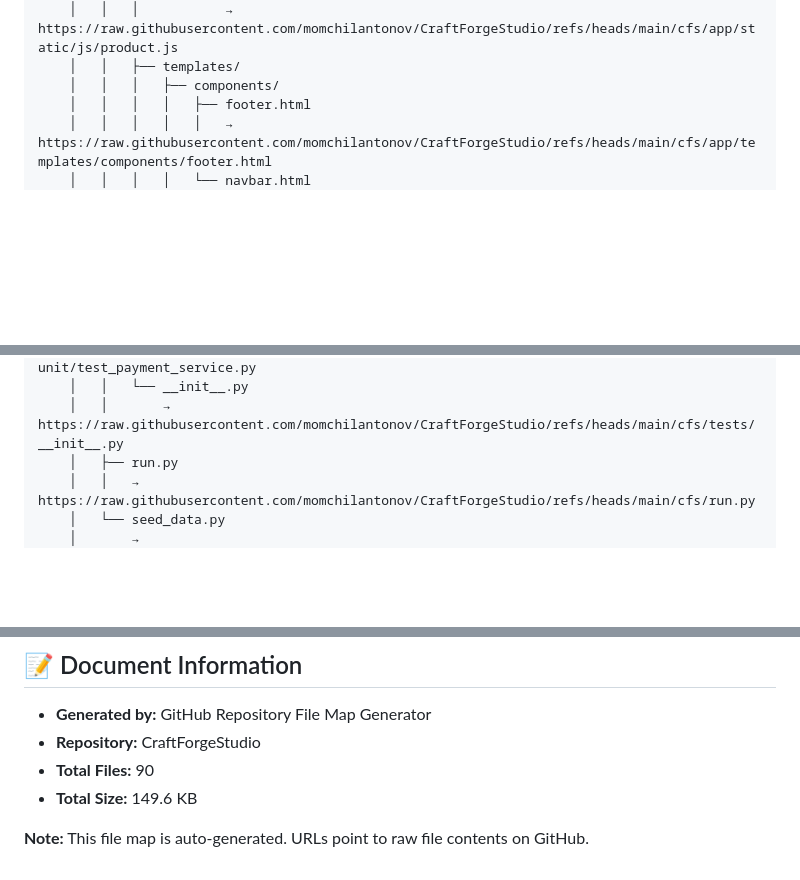
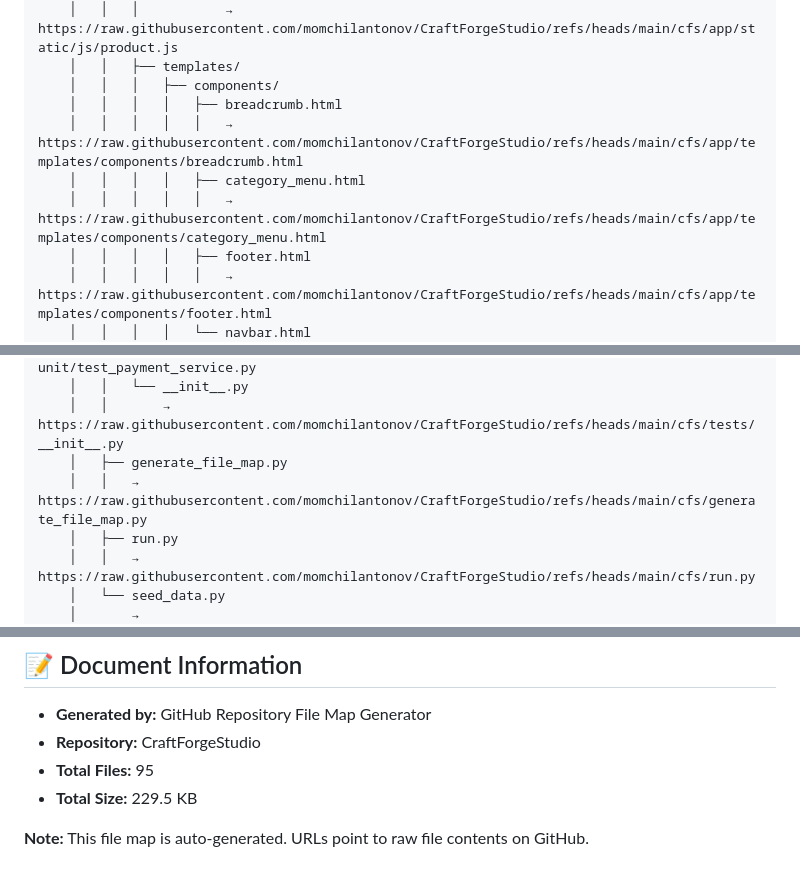
Before and after one commit to momchilantonov/CraftForgeStudio, a Markdown page: README_REPOSITORY_FILE_MAP.md, 3 parts joined by grey strips. Drawn GitHub-style; blank space fills up the shorter version.

```diff
--- a/README_REPOSITORY_FILE_MAP.md
+++ b/README_REPOSITORY_FILE_MAP.md
@@ -107,6 +107,10 @@ Visual tree structure with raw GitHub URLs for direct file access.
     │   │   │           → https://raw.githubusercontent.com/momchilantonov/CraftForgeStudio/refs/heads/main/cfs/app/static/js/product.js
     │   │   ├── templates/
     │   │   │   ├── components/
+    │   │   │   │   ├── breadcrumb.html
+    │   │   │   │   │   → https://raw.githubusercontent.com/momchilantonov/CraftForgeStudio/refs/heads/main/cfs/app/templates/components/breadcrumb.html
+    │   │   │   │   ├── category_menu.html
+    │   │   │   │   │   → https://raw.githubusercontent.com/momchilantonov/CraftForgeStudio/refs/heads/main/cfs/app/templates/components/category_menu.html
     │   │   │   │   ├── footer.html
     │   │   │   │   │   → https://raw.githubusercontent.com/momchilantonov/CraftForgeStudio/refs/heads/main/cfs/app/templates/components/footer.html
     │   │   │   │   └── navbar.html
@@ -217,6 +223,8 @@ Visual tree structure with raw GitHub URLs for direct file access.
     │   │   │       → https://raw.githubusercontent.com/momchilantonov/CraftForgeStudio/refs/heads/main/cfs/tests/unit/test_payment_service.py
     │   │   └── __init__.py
     │   │       → https://raw.githubusercontent.com/momchilantonov/CraftForgeStudio/refs/heads/main/cfs/tests/__init__.py
+    │   ├── generate_file_map.py
+    │   │   → https://raw.githubusercontent.com/momchilantonov/CraftForgeStudio/refs/heads/main/cfs/generate_file_map.py
     │   ├── run.py
     │   │   → https://raw.githubusercontent.com/momchilantonov/CraftForgeStudio/refs/heads/main/cfs/run.py
     │   └── seed_data.py
@@ -1322,7 +1387,7 @@ Comprehensive file information organized by directory.
 
 - **Generated by:** GitHub Repository File Map Generator
 - **Repository:** CraftForgeStudio
-- **Total Files:** 90
-- **Total Size:** 149.6 KB
+- **Total Files:** 95
+- **Total Size:** 229.5 KB
 
 **Note:** This file map is auto-generated. URLs point to raw file contents on GitHub.
```
Also changed, not shown: other parts of README_REPOSITORY_FILE_MAP.md (+69 -10 lines).
